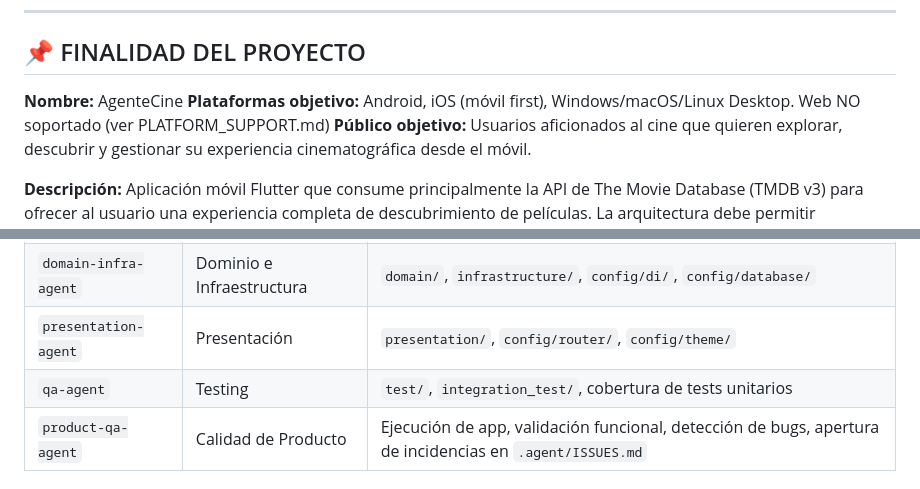
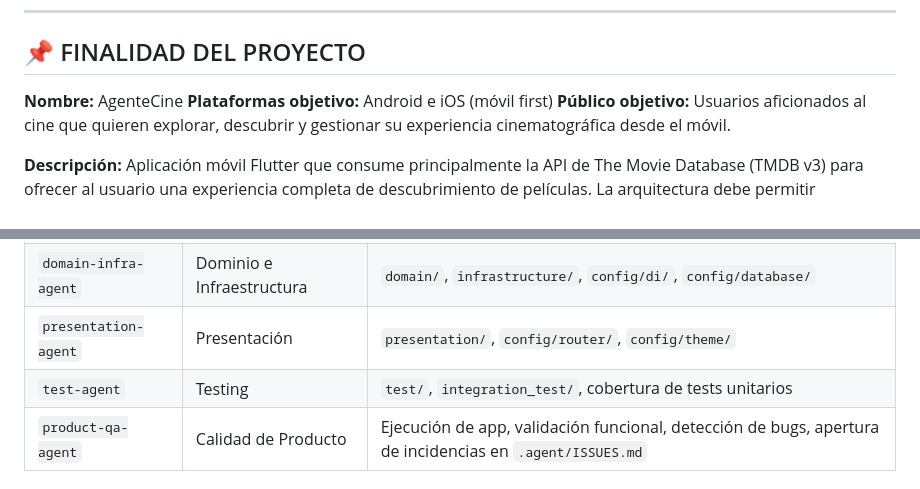
Before and after one commit to sanvelasaez/agente_cine, a Markdown page: CLAUDE.md, 2 parts joined by grey strips. Rendered like a GitHub page.

```diff
--- a/CLAUDE.md
+++ b/CLAUDE.md
@@ -9,7 +9,7 @@
 ## 📌 FINALIDAD DEL PROYECTO
 
 **Nombre:** AgenteCine
-**Plataformas objetivo:** Android, iOS (móvil first), Windows/macOS/Linux Desktop. Web NO soportado (ver PLATFORM_SUPPORT.md)
+**Plataformas objetivo:** Android e iOS (móvil first)
 **Público objetivo:** Usuarios aficionados al cine que quieren explorar, descubrir y gestionar su experiencia cinematográfica desde el móvil.
 
 **Descripción:**
@@ -301,7 +301,7 @@ El orquestador tiene instrucción explícita de mantener siempre activos los 4 a
 | `orchestrator` | Orquestador | Planificación, asignación, revisión de PRs, decisiones de arquitectura, gestión de `.agent/` |
 | `domain-infra-agent` | Dominio e Infraestructura | `domain/`, `infrastructure/`, `config/di/`, `config/database/` |
 | `presentation-agent` | Presentación | `presentation/`, `config/router/`, `config/theme/` |
-| `qa-agent` | Testing | `test/`, `integration_test/`, cobertura de tests unitarios |
+| `test-agent` | Testing | `test/`, `integration_test/`, cobertura de tests unitarios |
 | `product-qa-agent` | Calidad de Producto | Ejecución de app, validación funcional, detección de bugs, apertura de incidencias en `.agent/ISSUES.md` |
 
 ### Reglas del orquestador
```
Also changed, not shown: other parts of CLAUDE.md (+38 -4 lines).
